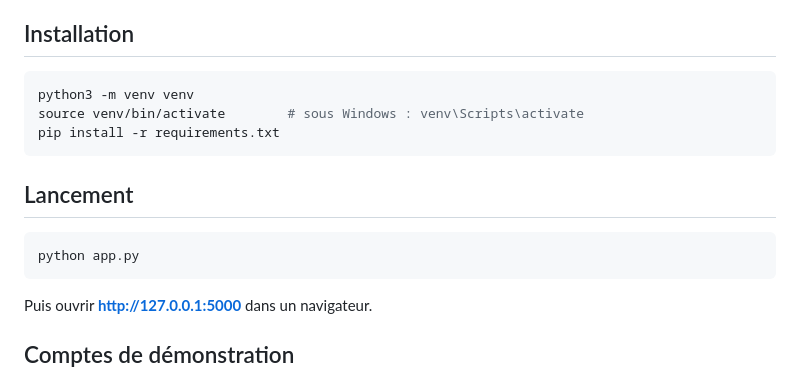
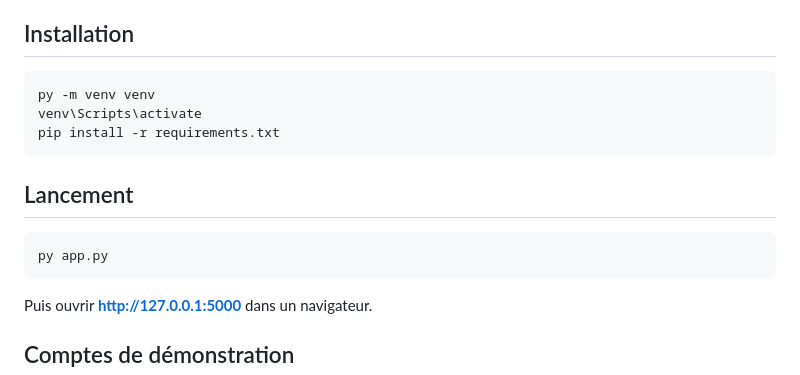
Before and after one commit to ben-b-06/projet-cours, a Markdown page: README.md, the part around the change. Rendered like a GitHub page.

Commit message:
modif text

````diff
--- a/README.md
+++ b/README.md
@@ -7,15 +7,15 @@ créé automatiquement au premier lancement).
 ## Installation
 
 ```bash
-python3 -m venv venv
-source venv/bin/activate        # sous Windows : venv\Scripts\activate
+py -m venv venv
+venv\Scripts\activate
 pip install -r requirements.txt
 ```
 
 ## Lancement
 
 ```bash
-python app.py
+py app.py
 ```
 
 Puis ouvrir **http://127.0.0.1:5000** dans un navigateur.
````
